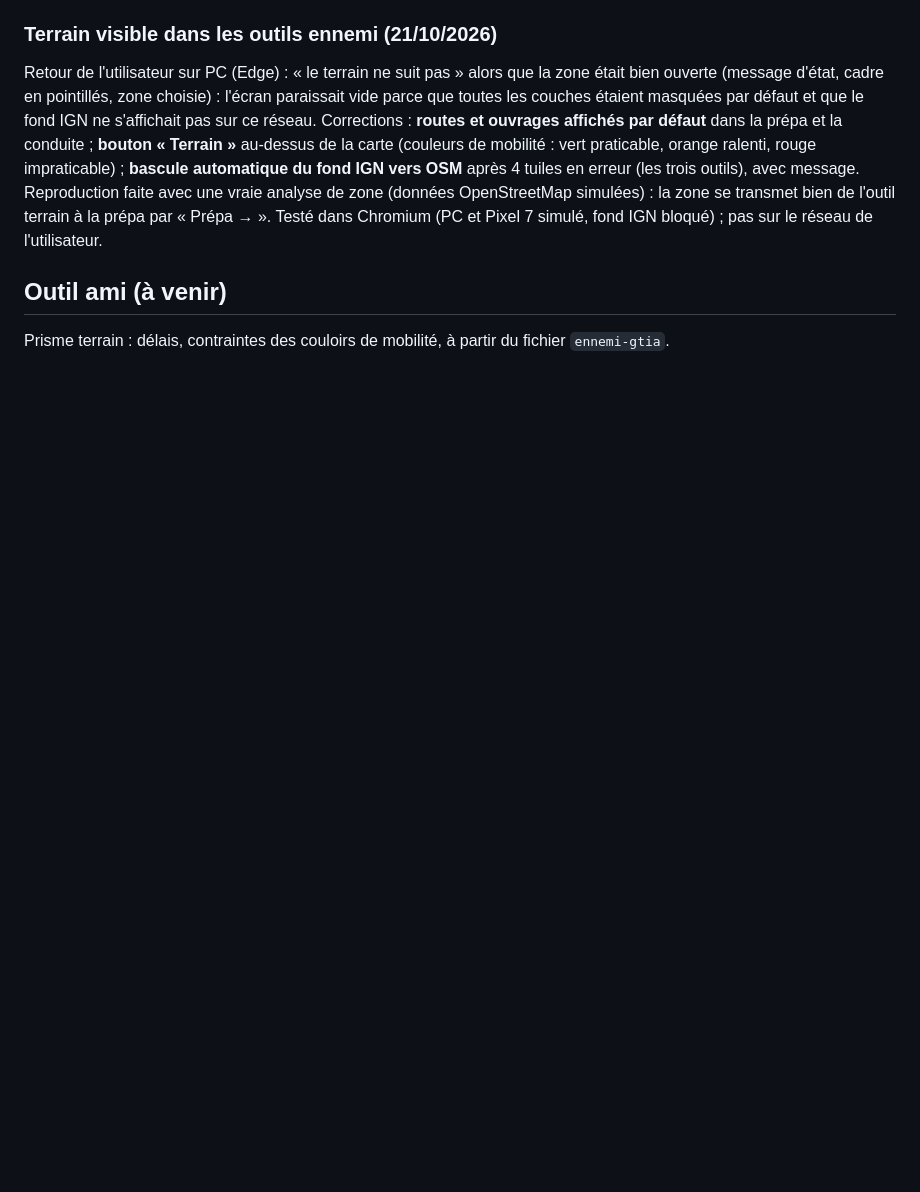
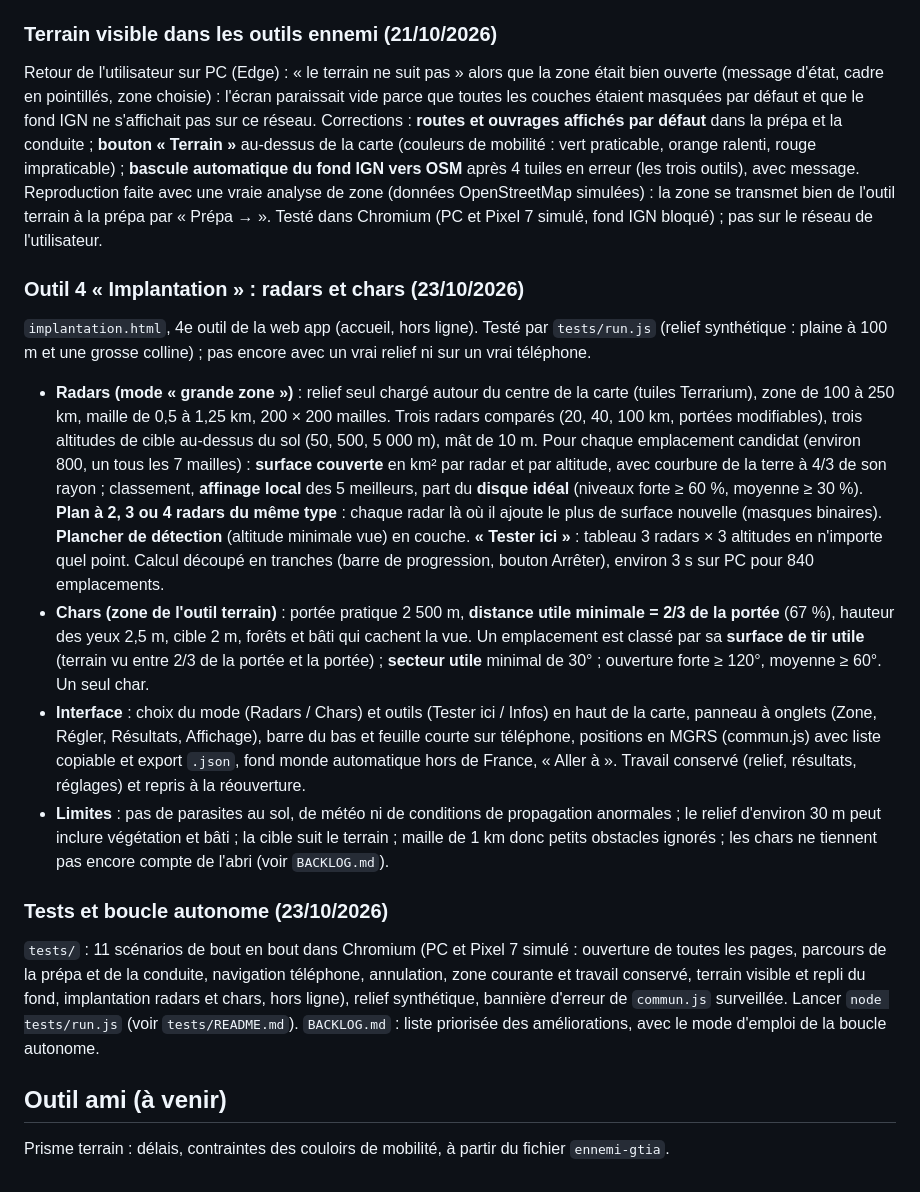
Before and after one commit to jef1234567/terrain-gtia, a Markdown page: CADRAGE.md, the part around the change. Drawn GitHub-style; blank space fills up the shorter version.

Commit message:
CADRAGE : outil Implantation, tests et boucle autonome

```diff
--- a/CADRAGE.md
+++ b/CADRAGE.md
@@ -138,6 +138,16 @@ Défaut signalé : en passant de l'outil terrain à un outil ennemi (ou l'invers
 ### Terrain visible dans les outils ennemi (21/10/2026)
 Retour de l'utilisateur sur PC (Edge) : « le terrain ne suit pas » alors que la zone était bien ouverte (message d'état, cadre en pointillés, zone choisie) : l'écran paraissait vide parce que toutes les couches étaient masquées par défaut et que le fond IGN ne s'affichait pas sur ce réseau. Corrections : **routes et ouvrages affichés par défaut** dans la prépa et la conduite ; **bouton « Terrain »** au-dessus de la carte (couleurs de mobilité : vert praticable, orange ralenti, rouge impraticable) ; **bascule automatique du fond IGN vers OSM** après 4 tuiles en erreur (les trois outils), avec message. Reproduction faite avec une vraie analyse de zone (données OpenStreetMap simulées) : la zone se transmet bien de l'outil terrain à la prépa par « Prépa → ». Testé dans Chromium (PC et Pixel 7 simulé, fond IGN bloqué) ; pas sur le réseau de l'utilisateur.
 
+### Outil 4 « Implantation » : radars et chars (23/10/2026)
+`implantation.html`, 4e outil de la web app (accueil, hors ligne). Testé par `tests/run.js` (relief synthétique : plaine à 100 m et une grosse colline) ; pas encore avec un vrai relief ni sur un vrai téléphone.
+- **Radars (mode « grande zone »)** : relief seul chargé autour du centre de la carte (tuiles Terrarium), zone de 100 à 250 km, maille de 0,5 à 1,25 km, 200 × 200 mailles. Trois radars comparés (20, 40, 100 km, portées modifiables), trois altitudes de cible au-dessus du sol (50, 500, 5 000 m), mât de 10 m. Pour chaque emplacement candidat (environ 800, un tous les 7 mailles) : **surface couverte** en km² par radar et par altitude, avec courbure de la terre à 4/3 de son rayon ; classement, **affinage local** des 5 meilleurs, part du **disque idéal** (niveaux forte ≥ 60 %, moyenne ≥ 30 %). **Plan à 2, 3 ou 4 radars du même type** : chaque radar là où il ajoute le plus de surface nouvelle (masques binaires). **Plancher de détection** (altitude minimale vue) en couche. **« Tester ici »** : tableau 3 radars × 3 altitudes en n'importe quel point. Calcul découpé en tranches (barre de progression, bouton Arrêter), environ 3 s sur PC pour 840 emplacements.
+- **Chars (zone de l'outil terrain)** : portée pratique 2 500 m, **distance utile minimale = 2/3 de la portée** (67 %), hauteur des yeux 2,5 m, cible 2 m, forêts et bâti qui cachent la vue. Un emplacement est classé par sa **surface de tir utile** (terrain vu entre 2/3 de la portée et la portée) ; **secteur utile** minimal de 30° ; ouverture forte ≥ 120°, moyenne ≥ 60°. Un seul char.
+- **Interface** : choix du mode (Radars / Chars) et outils (Tester ici / Infos) en haut de la carte, panneau à onglets (Zone, Régler, Résultats, Affichage), barre du bas et feuille courte sur téléphone, positions en MGRS (commun.js) avec liste copiable et export `.json`, fond monde automatique hors de France, « Aller à ». Travail conservé (relief, résultats, réglages) et repris à la réouverture.
+- **Limites** : pas de parasites au sol, de météo ni de conditions de propagation anormales ; le relief d'environ 30 m peut inclure végétation et bâti ; la cible suit le terrain ; maille de 1 km donc petits obstacles ignorés ; les chars ne tiennent pas encore compte de l'abri (voir `BACKLOG.md`).
+
+### Tests et boucle autonome (23/10/2026)
+`tests/` : 11 scénarios de bout en bout dans Chromium (PC et Pixel 7 simulé : ouverture de toutes les pages, parcours de la prépa et de la conduite, navigation téléphone, annulation, zone courante et travail conservé, terrain visible et repli du fond, implantation radars et chars, hors ligne), relief synthétique, bannière d'erreur de `commun.js` surveillée. Lancer `node tests/run.js` (voir `tests/README.md`). `BACKLOG.md` : liste priorisée des améliorations, avec le mode d'emploi de la boucle autonome.
+
 ## Outil ami (à venir)
 
 Prisme terrain : délais, contraintes des couloirs de mobilité, à partir du fichier `ennemi-gtia`.
```
